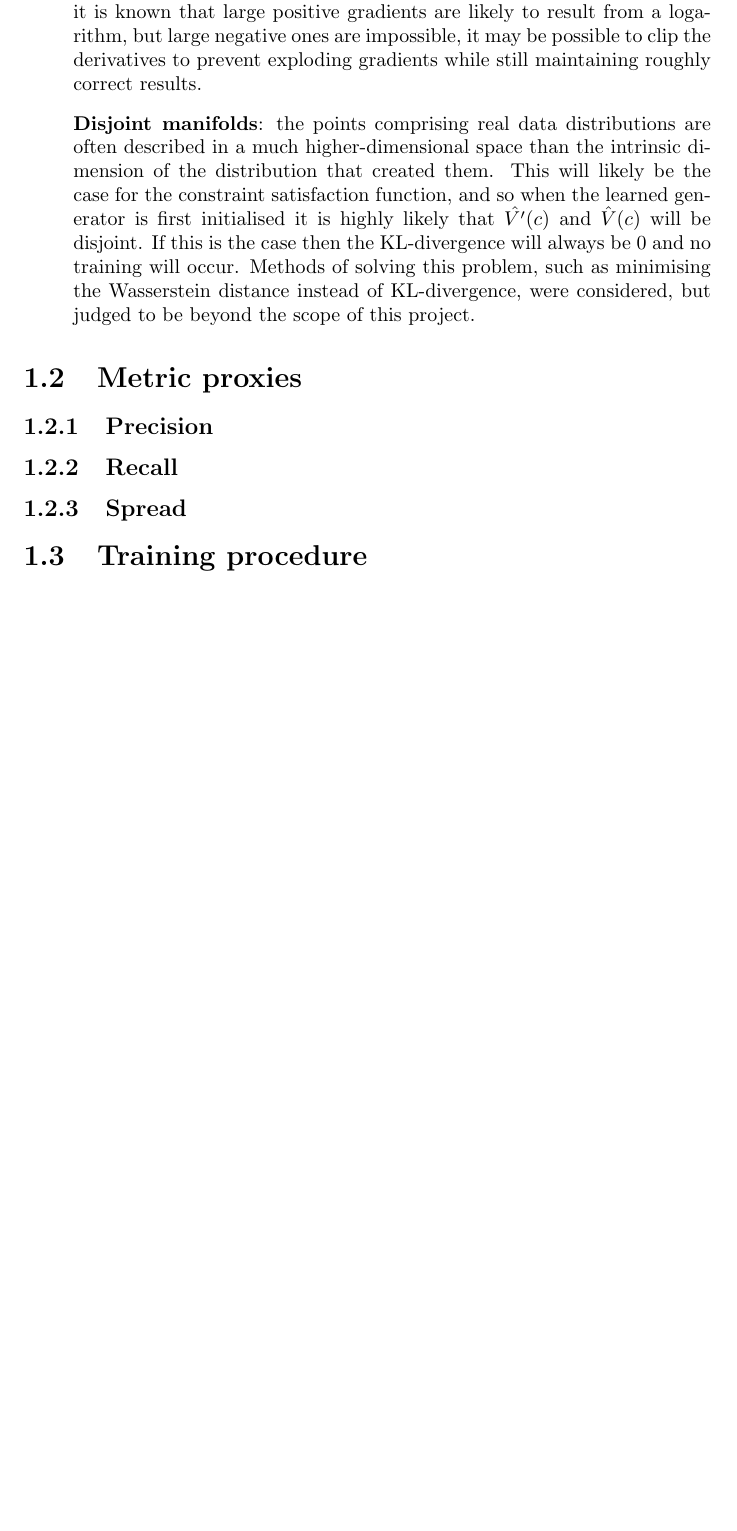
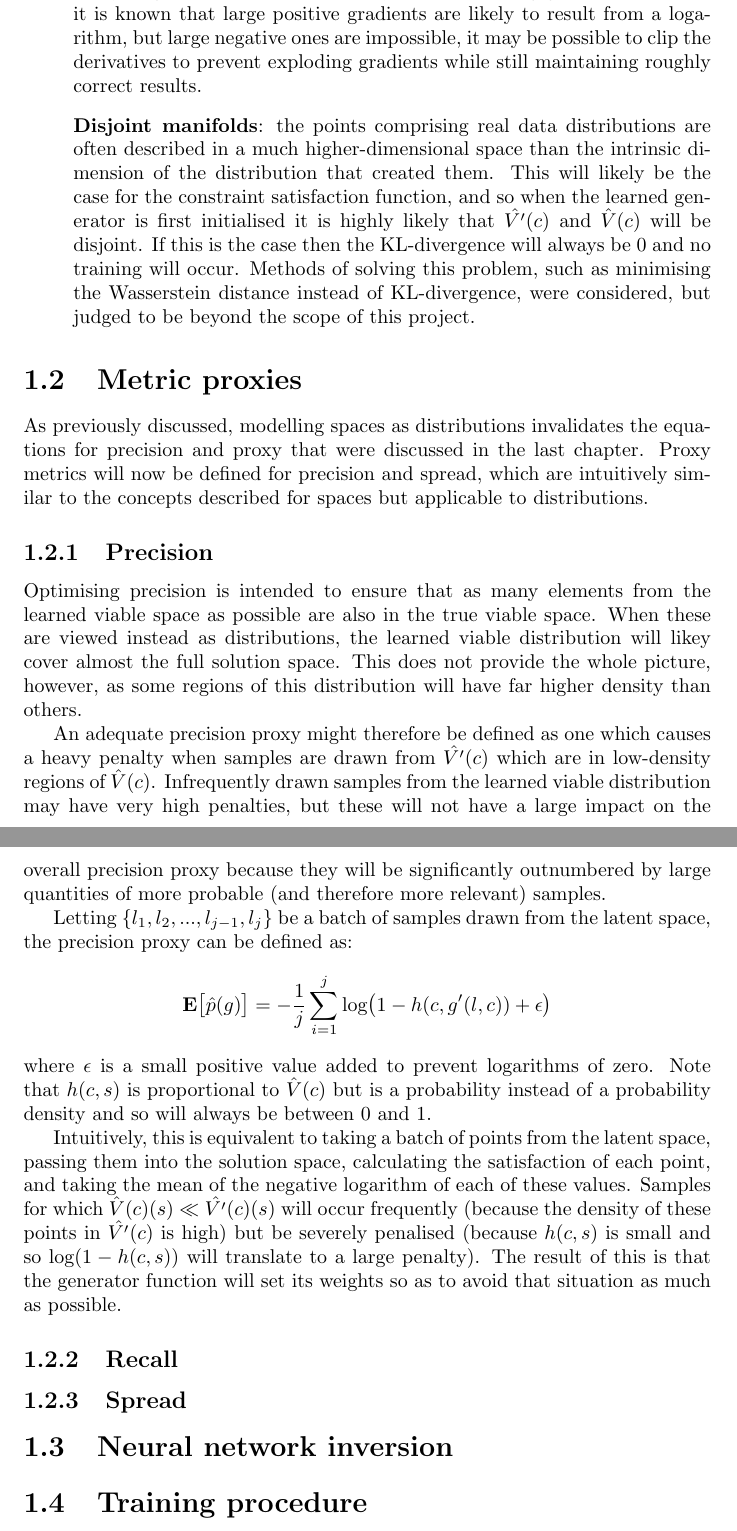
Before and after one commit to QuadraticOne/IP, a LaTeX document (reports/draft/chapters/generator/main.tex): part of page 2 of 2 before the commit and two parts of pages 2 and 3 of 3 after it, the two joined at a grey line, cut so that both start at the same text, the shorter picture padded with empty space. Compiled offline with pdfLaTeX.

Commit message:
Describe precision proxy mathematically

```diff
--- a/reports/draft/chapters/generator/main.tex
+++ b/reports/draft/chapters/generator/main.tex
@@ -45,12 +47,35 @@ While this approach is theoretically very simple, there are several practical pr
 
 \section{Metric proxies}
 
+As previously discussed, modelling spaces as distributions invalidates the equations for precision and proxy that were discussed in the last chapter.
+Proxy metrics will now be defined for precision and spread, which are intuitively similar to the concepts described for spaces but applicable to distributions.
+
 \subsection{Precision}
+
+Optimising precision is intended to ensure that as many elements from the learned viable space as possible are also in the true viable space.
+When these are viewed instead as distributions, the learned viable distribution will likey cover almost the full solution space.
+This does not provide the whole picture, however, as some regions of this distribution will have far higher density than others.
+
+An adequate precision proxy might therefore be defined as one which causes a heavy penalty when samples are drawn from $\hat{V'}(c)$ which are in low-density regions of $\hat{V}(c)$.
+Infrequently drawn samples from the learned viable distribution may have very high penalties, but these will not have a large impact on the overall precision proxy because they will be significantly outnumbered by large quantities of more probable (and therefore more relevant) samples.
+
+Letting $\{l_1, l_2, ..., l_{j-1}, l_j\}$ be a batch of samples drawn from the latent space, the precision proxy can be defined as:
+$$\textbf{E}\big[\hat{p}(g)\big] = -\frac{1}{j}\sum_{i=1}^{j}
+\text{log} \big( 1 - h(c,g'(l, c)) + \epsilon \big)
+$$
+where $\epsilon$ is a small positive value added to prevent logarithms of zero.
+Note that $h(c, s)$ is proportional to $\hat{V}(c)$ but is a probability instead of a probability density and so will always be between 0 and 1.
+
+Intuitively, this is equivalent to taking a batch of points from the latent space, passing them into the solution space, calculating the satisfaction of each point, and taking the mean of the negative logarithm of each of these values.
+Samples for which $\hat{V}(c)(s) \ll \hat{V'}(c)(s)$ will occur frequently (because the density of these points in $\hat{V'}(c)$ is high) but be severely penalised (because $h(c, s)$ is small and so $\text{log}(1 - h(c, s))$ will translate to a large penalty).
+The result of this is that the generator function will set its weights so as to avoid that situation as much as possible.
 
 \subsection{Recall}
 
 \subsection{Spread}
 
+\section{Neural network inversion}
+
 \section{Training procedure}
 
 \end{document}
```
Also changed, not shown: reports/draft/chapters/generator/main.tex (4 more changed lines).
